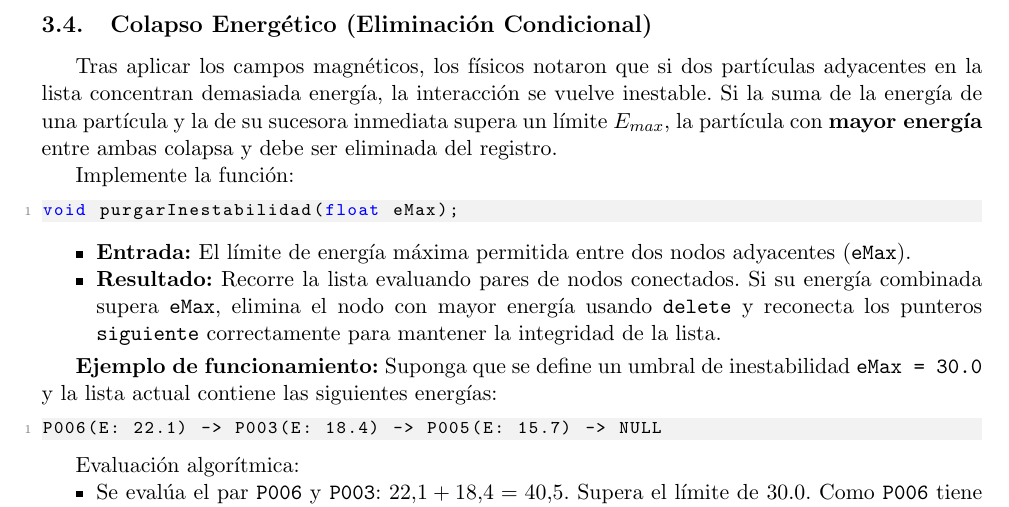
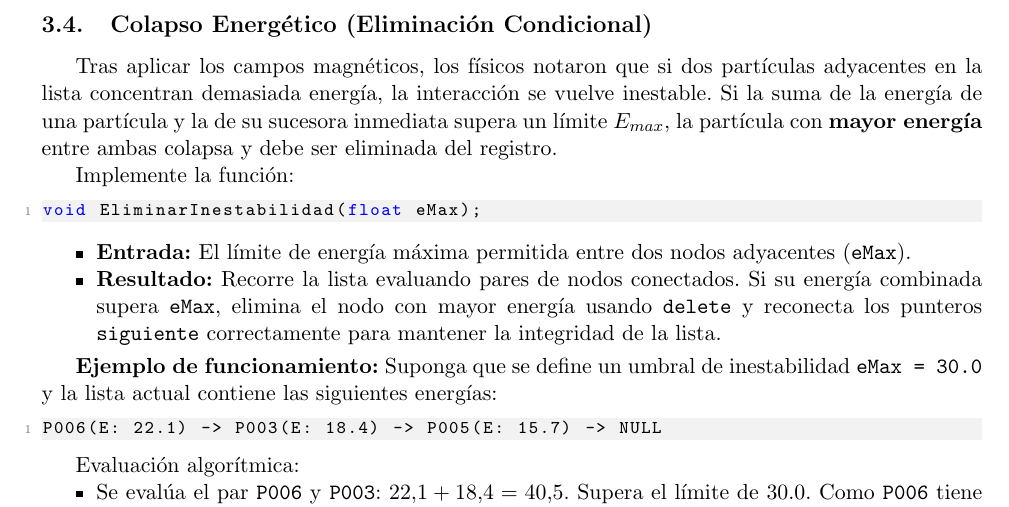
Before and after one commit to CrashB21/tarea-2-Ayudantia, a LaTeX document (Taerea2.tex): part of page 4 of 5, cut so that both start at the same text. Compiled offline with pdfLaTeX.

Commit message:
3.4 Cambio de nombre

```diff
--- a/Taerea2.tex
+++ b/Taerea2.tex
@@ -168,7 +168,7 @@ Tras aplicar los campos magnéticos, los físicos notaron que si dos partículas
 
 Implemente la función:
 \begin{lstlisting}[language=C++]
-void purgarInestabilidad(float eMax);
+void EliminarInestabilidad(float eMax);
 \end{lstlisting}
 \begin{itemize}[noitemsep, topsep=0pt]
     \item \textbf{Entrada:} El límite de energía máxima permitida entre dos nodos adyacentes (\texttt{eMax}).
```
Also changed, not shown: Taerea2.pdf, 3 other files.
